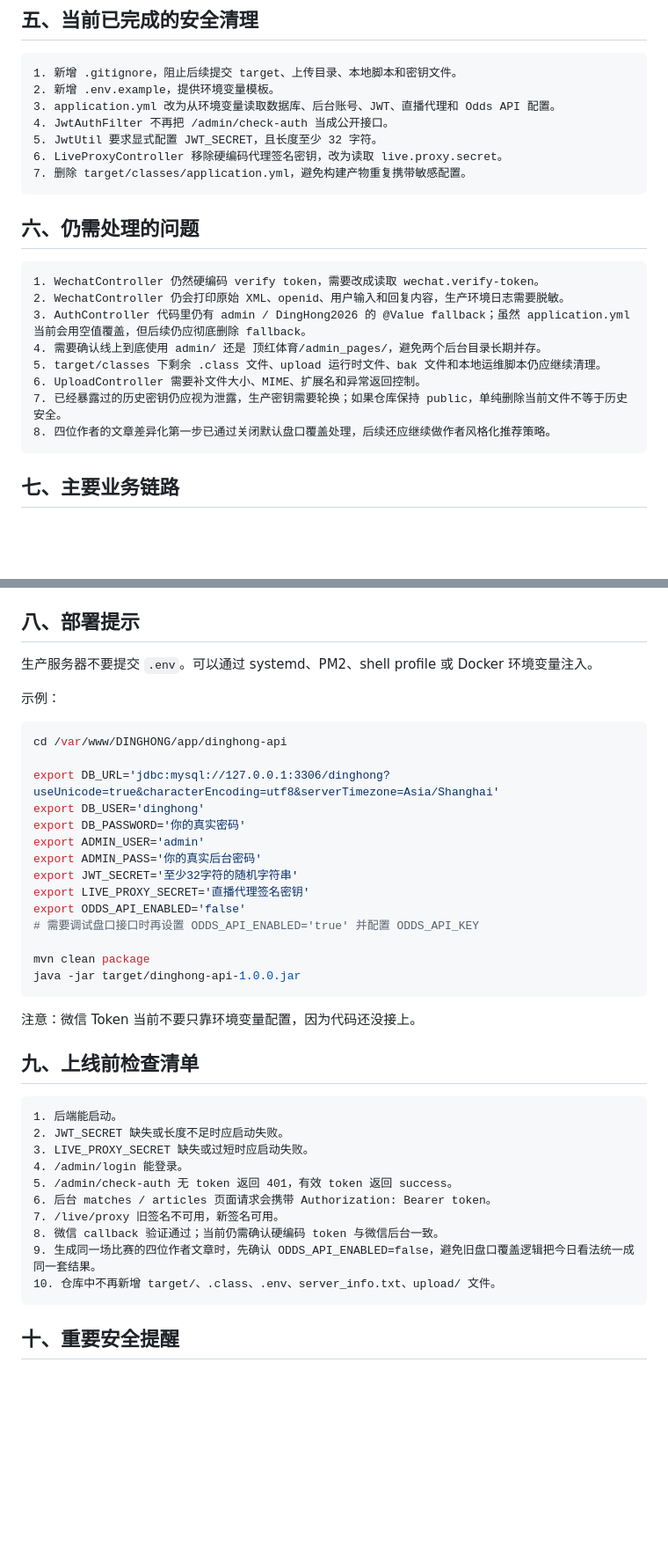
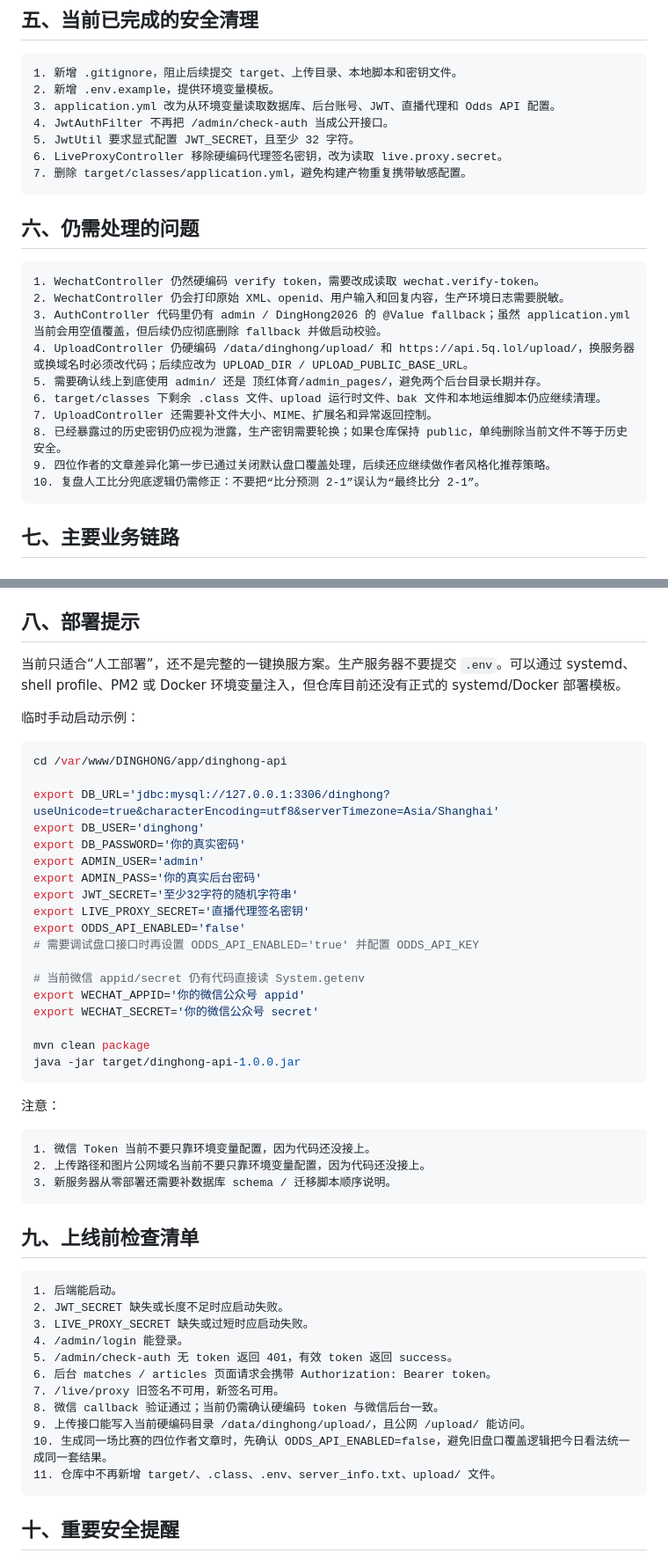
Before and after one commit to imtaka1988-lgtm/DINGHONG, a Markdown page: README.md, 2 parts joined by grey strips. Shown at 88% size. Rendered like a GitHub page; blank space fills up the shorter version.

````diff
--- a/README.md
+++ b/README.md
@@ -85,7 +98,7 @@ private static final String TOKEN = "dinghong2026";
 2. 新增 .env.example，提供环境变量模板。
 3. application.yml 改为从环境变量读取数据库、后台账号、JWT、直播代理和 Odds API 配置。
 4. JwtAuthFilter 不再把 /admin/check-auth 当成公开接口。
-5. JwtUtil 要求显式配置 JWT_SECRET，且长度至少 32 字符。
+5. JwtUtil 要求显式配置 JWT_SECRET，且至少 32 字符。
 6. LiveProxyController 移除硬编码代理签名密钥，改为读取 live.proxy.secret。
 7. 删除 target/classes/application.yml，避免构建产物重复携带敏感配置。
 ```
@@ -95,12 +108,14 @@ private static final String TOKEN = "dinghong2026";
 ```text
 1. WechatController 仍然硬编码 verify token，需要改成读取 wechat.verify-token。
 2. WechatController 仍会打印原始 XML、openid、用户输入和回复内容，生产环境日志需要脱敏。
-3. AuthController 代码里仍有 admin / DingHong2026 的 @Value fallback；虽然 application.yml 当前会用空值覆盖，但后续仍应彻底删除 fallback。
-4. 需要确认线上到底使用 admin/ 还是 顶红体育/admin_pages/，避免两个后台目录长期并存。
-5. target/classes 下剩余 .class 文件、upload 运行时文件、bak 文件和本地运维脚本仍应继续清理。
-6. UploadController 需要补文件大小、MIME、扩展名和异常返回控制。
-7. 已经暴露过的历史密钥仍应视为泄露，生产密钥需要轮换；如果仓库保持 public，单纯删除当前文件不等于历史安全。
-8. 四位作者的文章差异化第一步已通过关闭默认盘口覆盖处理，后续还应继续做作者风格化推荐策略。
+3. AuthController 代码里仍有 admin / DingHong2026 的 @Value fallback；虽然 application.yml 当前会用空值覆盖，但后续仍应彻底删除 fallback 并做启动校验。
+4. UploadController 仍硬编码 /data/dinghong/upload/ 和 https://api.5q.lol/upload/，换服务器或换域名时必须改代码；后续应改为 UPLOAD_DIR / UPLOAD_PUBLIC_BASE_URL。
+5. 需要确认线上到底使用 admin/ 还是 顶红体育/admin_pages/，避免两个后台目录长期并存。
+6. target/classes 下剩余 .class 文件、upload 运行时文件、bak 文件和本地运维脚本仍应继续清理。
+7. UploadController 还需要补文件大小、MIME、扩展名和异常返回控制。
+8. 已经暴露过的历史密钥仍应视为泄露，生产密钥需要轮换；如果仓库保持 public，单纯删除当前文件不等于历史安全。
+9. 四位作者的文章差异化第一步已通过关闭默认盘口覆盖处理，后续还应继续做作者风格化推荐策略。
+10. 复盘人工比分兜底逻辑仍需修正：不要把“比分预测 2-1”误认为“最终比分 2-1”。
 ```
 
 ## 七、主要业务链路
@@ -148,9 +180,9 @@ POST /wechat/callback  用于接收公众号消息和菜单事件
 
 ## 八、部署提示
 
-生产服务器不要提交 `.env`。可以通过 systemd、PM2、shell profile 或 Docker 环境变量注入。
+当前只适合“人工部署”，还不是完整的一键换服方案。生产服务器不要提交 `.env`。可以通过 systemd、shell profile、PM2 或 Docker 环境变量注入，但仓库目前还没有正式的 systemd/Docker 部署模板。
 
-示例：
+临时手动启动示例：
 
 ```bash
 cd /var/www/DINGHONG/app/dinghong-api
@@ -165,11 +197,21 @@ export LIVE_PROXY_SECRET='直播代理签名密钥'
 export ODDS_API_ENABLED='false'
 # 需要调试盘口接口时再设置 ODDS_API_ENABLED='true' 并配置 ODDS_API_KEY
 
+# 当前微信 appid/secret 仍有代码直接读 System.getenv
+export WECHAT_APPID='你的微信公众号 appid'
+export WECHAT_SECRET='你的微信公众号 secret'
+
 mvn clean package
 java -jar target/dinghong-api-1.0.0.jar
 ```
 
-注意：微信 Token 当前不要只靠环境变量配置，因为代码还没接上。
+注意：
+
+```text
+1. 微信 Token 当前不要只靠环境变量配置，因为代码还没接上。
+2. 上传路径和图片公网域名当前不要只靠环境变量配置，因为代码还没接上。
+3. 新服务器从零部署还需要补数据库 schema / 迁移脚本顺序说明。
+```
 
 ## 九、上线前检查清单
 
@@ -182,8 +224,9 @@ java -jar target/dinghong-api-1.0.0.jar
 6. 后台 matches / articles 页面请求会携带 Authorization: Bearer token。
 7. /live/proxy 旧签名不可用，新签名可用。
 8. 微信 callback 验证通过；当前仍需确认硬编码 token 与微信后台一致。
-9. 生成同一场比赛的四位作者文章时，先确认 ODDS_API_ENABLED=false，避免旧盘口覆盖逻辑把今日看法统一成同一套结果。
-10. 仓库中不再新增 target/、.class、.env、server_info.txt、upload/ 文件。
+9. 上传接口能写入当前硬编码目录 /data/dinghong/upload/，且公网 /upload/ 能访问。
+10. 生成同一场比赛的四位作者文章时，先确认 ODDS_API_ENABLED=false，避免旧盘口覆盖逻辑把今日看法统一成同一套结果。
+11. 仓库中不再新增 target/、.class、.env、server_info.txt、upload/ 文件。
 ```
 
 ## 十、重要安全提醒
````
Also changed, not shown: other parts of README.md (+45 -15 lines).
